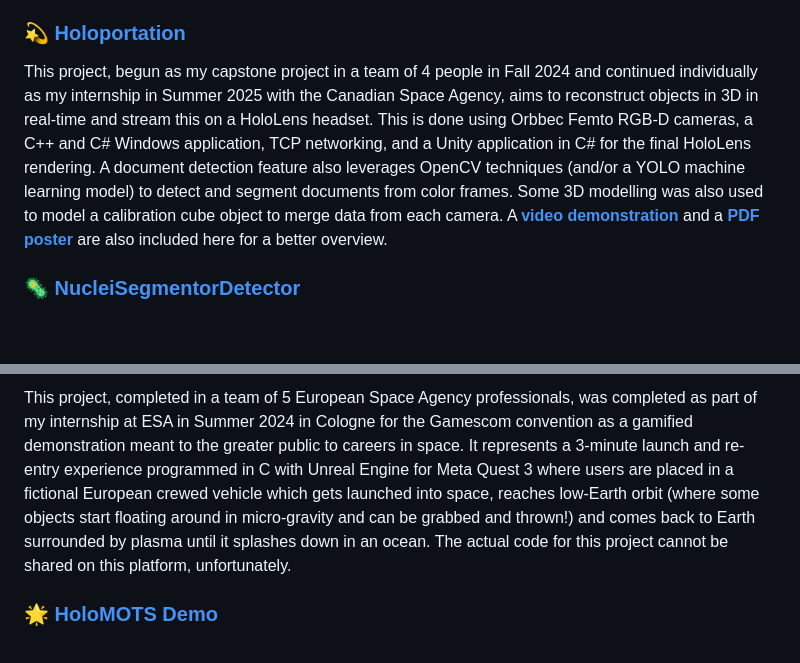
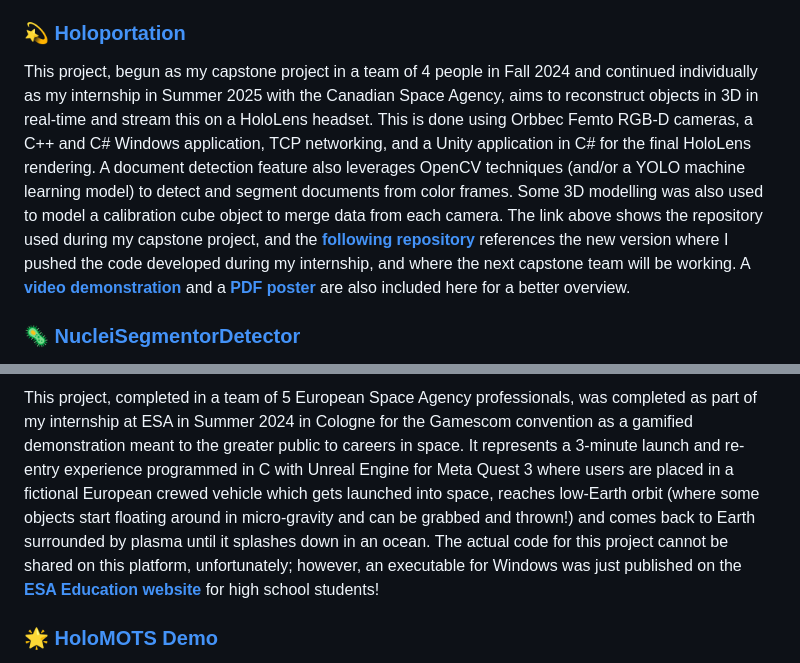
Before and after one commit to rarchambault/rarchambault, a Markdown page: README.md, 2 parts joined by grey strips. GitHub-like rendering; blank space fills up the shorter version.

```diff
--- a/README.md
+++ b/README.md
@@ -22,7 +22,7 @@ I have included here all the major projects I have worked on in my career so far
 
 ### 💫 [**Holoportation**](https://github.com/alex8ndr/Holoportation)
 
-This project, begun as my capstone project in a team of 4 people in Fall 2024 and continued individually as my internship in Summer 2025 with the Canadian Space Agency, aims to reconstruct objects in 3D in real-time and stream this on a HoloLens headset. This is done using Orbbec Femto RGB-D cameras, a C++ and C# Windows application, TCP networking, and a Unity application in C# for the final HoloLens rendering. A document detection feature also leverages OpenCV techniques (and/or a YOLO machine learning model) to detect and segment documents from color frames. Some 3D modelling was also used to model a calibration cube object to merge data from each camera. A [**video demonstration**](https://github.com/rarchambault/rarchambault/blob/main/Holoportation/Poster%20Demo%20Full.mov) and a [**PDF poster**](https://github.com/rarchambault/rarchambault/blob/main/Holoportation/Holoportation_Poster_Roxanne_Archambault_full.pdf) are also included here for a better overview.
+This project, begun as my capstone project in a team of 4 people in Fall 2024 and continued individually as my internship in Summer 2025 with the Canadian Space Agency, aims to reconstruct objects in 3D in real-time and stream this on a HoloLens headset. This is done using Orbbec Femto RGB-D cameras, a C++ and C# Windows application, TCP networking, and a Unity application in C# for the final HoloLens rendering. A document detection feature also leverages OpenCV techniques (and/or a YOLO machine learning model) to detect and segment documents from color frames. Some 3D modelling was also used to model a calibration cube object to merge data from each camera. The link above shows the repository used during my capstone project, and the [**following repository**](https://github.com/rarchambault/Holoportation-2025-2026) references the new version where I pushed the code developed during my internship, and where the next capstone team will be working. A [**video demonstration**](https://github.com/rarchambault/rarchambault/blob/main/Holoportation/Poster%20Demo%20Full.mov) and a [**PDF poster**](https://github.com/rarchambault/rarchambault/blob/main/Holoportation/Holoportation_Poster_Roxanne_Archambault_full.pdf) are also included here for a better overview.
 
 ### 🦠 [**NucleiSegmentorDetector**](https://github.com/rarchambault/rarchambault/tree/main/NucleiSegmentorDetector)
 
@@ -44,5 +44,5 @@ This project, completed as part of the course ECSE429 Software Validation, is a
 
-This project, completed in a team of 5 European Space Agency professionals, was completed as part of my internship at ESA in Summer 2024 in Cologne for the Gamescom convention as a gamified demonstration meant to the greater public to careers in space. It represents a 3-minute launch and re-entry experience programmed in C with Unreal Engine for Meta Quest 3 where users are placed in a fictional European crewed vehicle which gets launched into space, reaches low-Earth orbit (where some objects start floating around in micro-gravity and can be grabbed and thrown!) and comes back to Earth surrounded by plasma until it splashes down in an ocean. The actual code for this project cannot be shared on this platform, unfortunately.
+This project, completed in a team of 5 European Space Agency professionals, was completed as part of my internship at ESA in Summer 2024 in Cologne for the Gamescom convention as a gamified demonstration meant to the greater public to careers in space. It represents a 3-minute launch and re-entry experience programmed in C with Unreal Engine for Meta Quest 3 where users are placed in a fictional European crewed vehicle which gets launched into space, reaches low-Earth orbit (where some objects start floating around in micro-gravity and can be grabbed and thrown!) and comes back to Earth surrounded by plasma until it splashes down in an ocean. The actual code for this project cannot be shared on this platform, unfortunately; however, an executable for Windows was just published on the [**ESA Education website**](https://xr.esa.int/#Education) for high school students!
 
 ### 🌟 [**HoloMOTS Demo**](https://github.com/rarchambault/rarchambault/tree/main/HoloMOTS%20Demo)
 
```
Also changed, not shown: other parts of README.md (+1 -1 lines).
